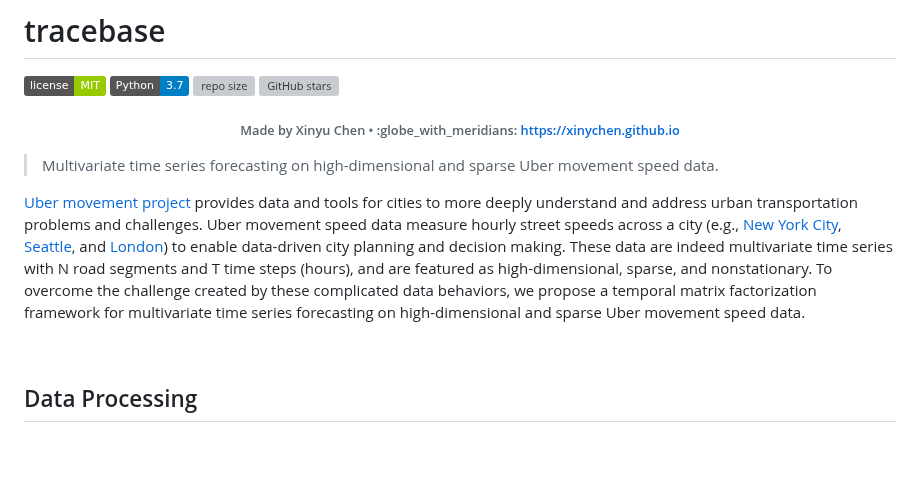
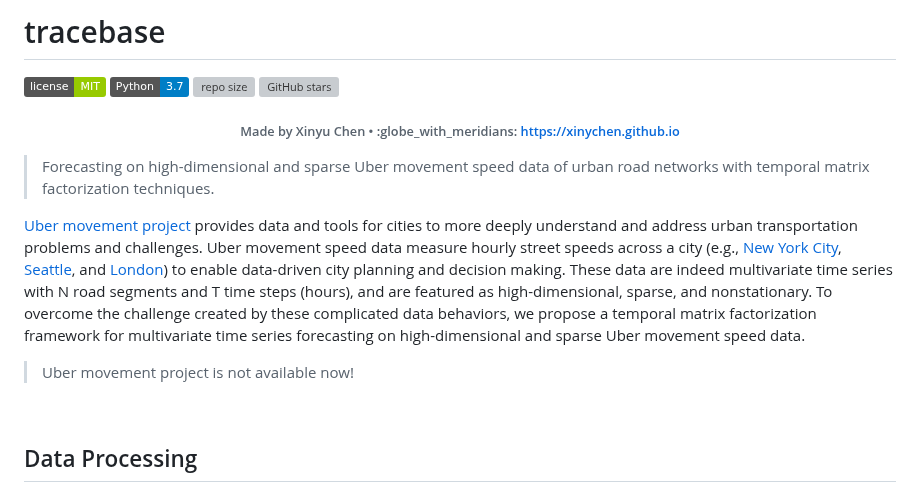
Before and after one commit to xinychen/tracebase, a Markdown page: README.md, the part around the change. Drawn GitHub-style; badges without logos; blank space fills up the shorter version; grey boxes are pictures that could not be loaded.

```diff
--- a/README.md
+++ b/README.md
@@ -6,9 +6,11 @@
 
 <h6 align="center">Made by Xinyu Chen • :globe_with_meridians: <a href="https://xinychen.github.io">https://xinychen.github.io</a></h6>
 
-> Multivariate time series forecasting on high-dimensional and sparse Uber movement speed data.
+> Forecasting on high-dimensional and sparse Uber movement speed data of urban road networks with temporal matrix factorization techniques.
 
 [Uber movement project](https://movement.uber.com/) provides data and tools for cities to more deeply understand and address urban transportation problems and challenges. Uber movement speed data measure hourly street speeds across a city (e.g., [New York City](https://movement.uber.com/explore/new_york/speeds), [Seattle](https://movement.uber.com/explore/seattle/speeds), and [London](https://movement.uber.com/explore/london/speeds)) to enable data-driven city planning and decision making. These data are indeed multivariate time series with N road segments and T time steps (hours), and are featured as high-dimensional, sparse, and nonstationary. To overcome the challenge created by these complicated data behaviors, we propose a temporal matrix factorization framework for multivariate time series forecasting on high-dimensional and sparse Uber movement speed data.
+
+> Uber movement project is not available now!
 
 <br>
 
```
